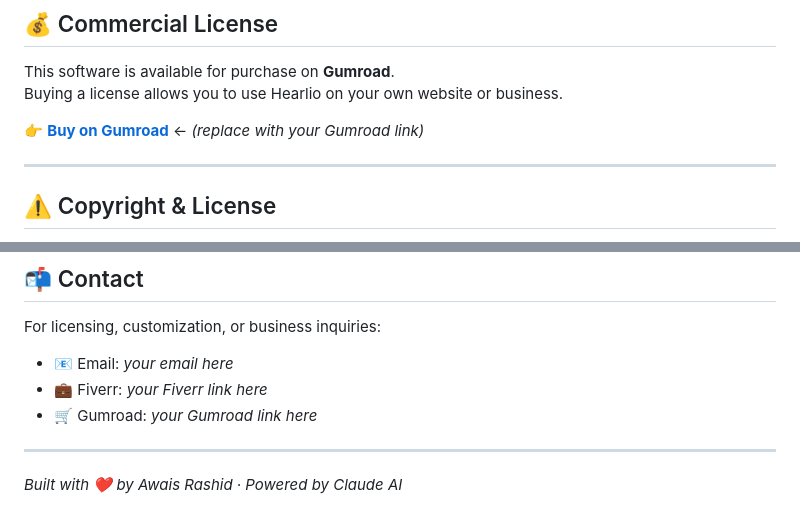
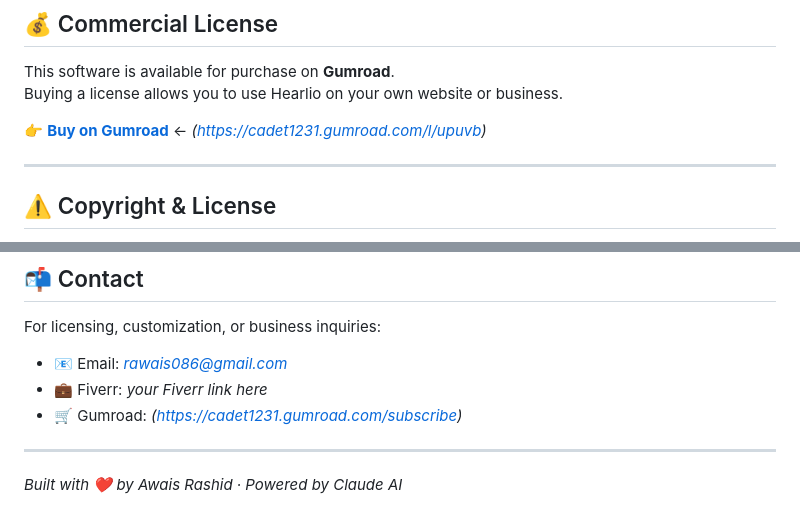
Before and after one commit to hearlio/Hearlio, a Markdown page: README.md, 2 parts joined by grey strips. GitHub-like rendering.

```diff
--- a/README.md
+++ b/README.md
@@ -78,7 +78,7 @@ const API_KEY = "sk-ant-xxxxxxxxxxxxxxx";
 This software is available for purchase on **Gumroad**.
 Buying a license allows you to use Hearlio on your own website or business.
 
-👉 **[Buy on Gumroad](#)** ← *(replace with your Gumroad link)*
+👉 **[Buy on Gumroad](#)** ← *(https://cadet1231.gumroad.com/l/upuvb)*
 
 ---
 
@@ -96,9 +96,9 @@ See [LICENSE](./LICENSE) for full terms.
 
 For licensing, customization, or business inquiries:
 
-- 📧 Email: *your email here*
+- 📧 Email: *rawais086@gmail.com*
 - 💼 Fiverr: *your Fiverr link here*
-- 🛒 Gumroad: *your Gumroad link here*
+- 🛒 Gumroad: *(https://cadet1231.gumroad.com/subscribe)*
 
 ---
 
```
